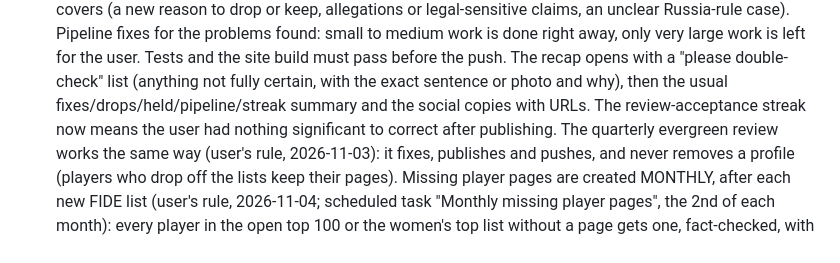
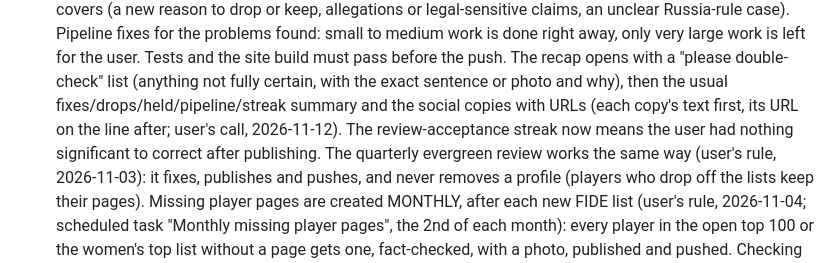
Before and after one commit to Sabbetus/chess-news-website, a Markdown page: CLAUDE.md, the part around the change. Rendered like a GitHub page.

Commit message:
Morning recap: social copy text first, then its URL (user's call)
Co-Authored-By: Claude Opus 5.5 <noreply@anthropic.com>
Claude-Session: https://claude.ai/code/session_014KWZcGhxSde4yF4KSjkKcG

```diff
--- a/CLAUDE.md
+++ b/CLAUDE.md
@@ -125,7 +125,8 @@
   pass before the push. The recap opens with a "please double-check" list
   (anything not fully certain, with the exact sentence or photo and why),
   then the usual fixes/drops/held/pipeline/streak summary and the social
-  copies with URLs. The review-acceptance streak now means the user had
+  copies with URLs (each copy's text first, its URL on the line after;
+  user's call, 2026-11-12). The review-acceptance streak now means the user had
   nothing significant to correct after publishing.
   The quarterly evergreen review works the same way (user's rule,
   2026-11-03): it fixes, publishes and pushes, and never removes a profile
```
